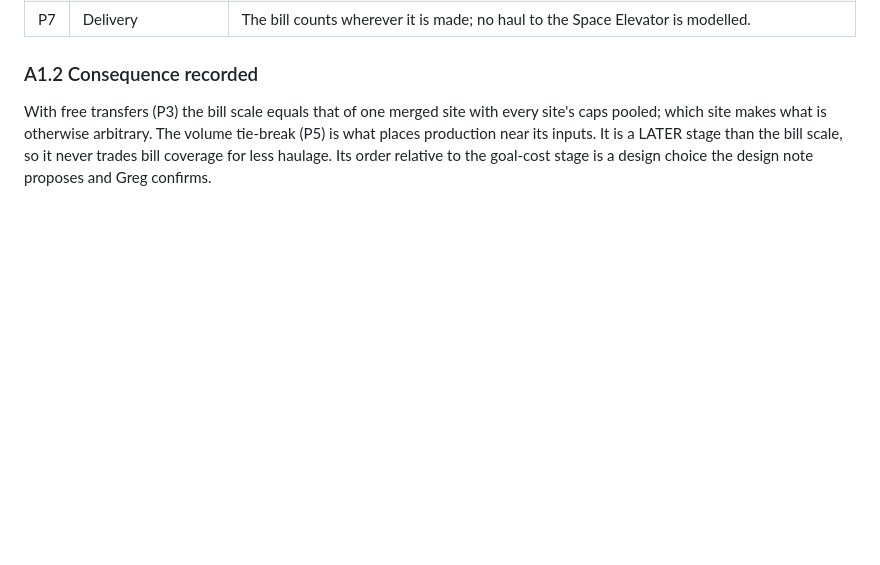
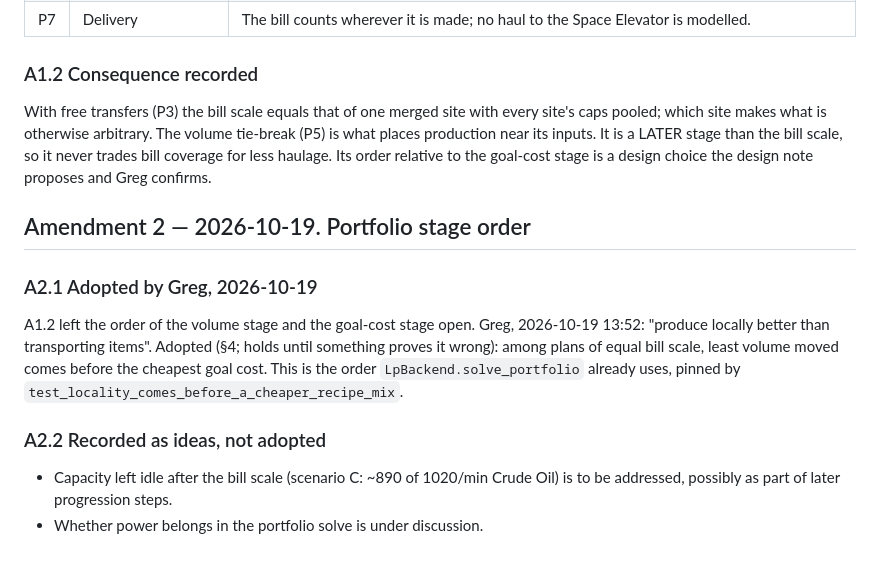
Before and after one commit to GMcDowellJr/satisfactory_progression_planner, a Markdown page: docs/decisions/site_planner_reframe.md, the part around the change. Drawn GitHub-style; blank space fills up the shorter version.

Commit message:
Reframe record: Amendment 2, portfolio stage order adopted (locality before goal cost)
Greg, 2026-10-19 13:52. Records the order solve_portfolio already uses; idle capacity and power-in-solve noted as ideas.

Container: 1275 passed, 1 skipped (unchanged; record only).

Co-Authored-By: Claude Opus 5.5 <noreply@anthropic.com>
Claude-Session: https://claude.ai/code/session_01D69dqh2ipdUURqARikg6aj

```diff
--- a/docs/decisions/site_planner_reframe.md
+++ b/docs/decisions/site_planner_reframe.md
@@ -110,3 +110,20 @@ volume tie-break (P5) is what places production near its inputs. It is a
 LATER stage than the bill scale, so it never trades bill coverage for less
 haulage. Its order relative to the goal-cost stage is a design choice the
 design note proposes and Greg confirms.
+
+## Amendment 2 — 2026-10-19. Portfolio stage order
+
+### A2.1 Adopted by Greg, 2026-10-19
+
+A1.2 left the order of the volume stage and the goal-cost stage open. Greg,
+2026-10-19 13:52: "produce locally better than transporting items". Adopted
+(§4; holds until something proves it wrong): among plans of equal bill scale,
+least volume moved comes before the cheapest goal cost. This is the order
+`LpBackend.solve_portfolio` already uses, pinned by
+`test_locality_comes_before_a_cheaper_recipe_mix`.
+
+### A2.2 Recorded as ideas, not adopted
+
+- Capacity left idle after the bill scale (scenario C: ~890 of 1020/min
+  Crude Oil) is to be addressed, possibly as part of later progression steps.
+- Whether power belongs in the portfolio solve is under discussion.
```
